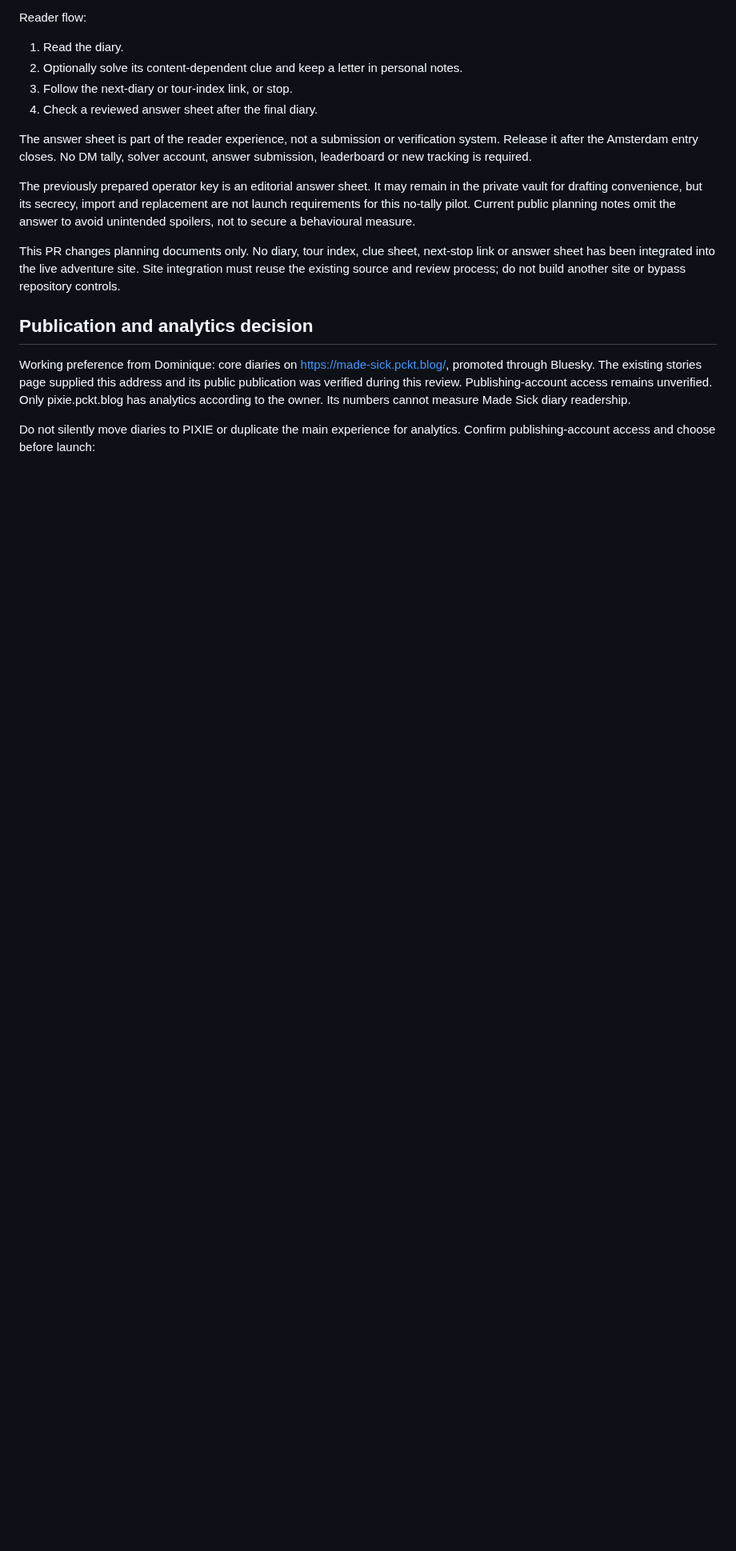
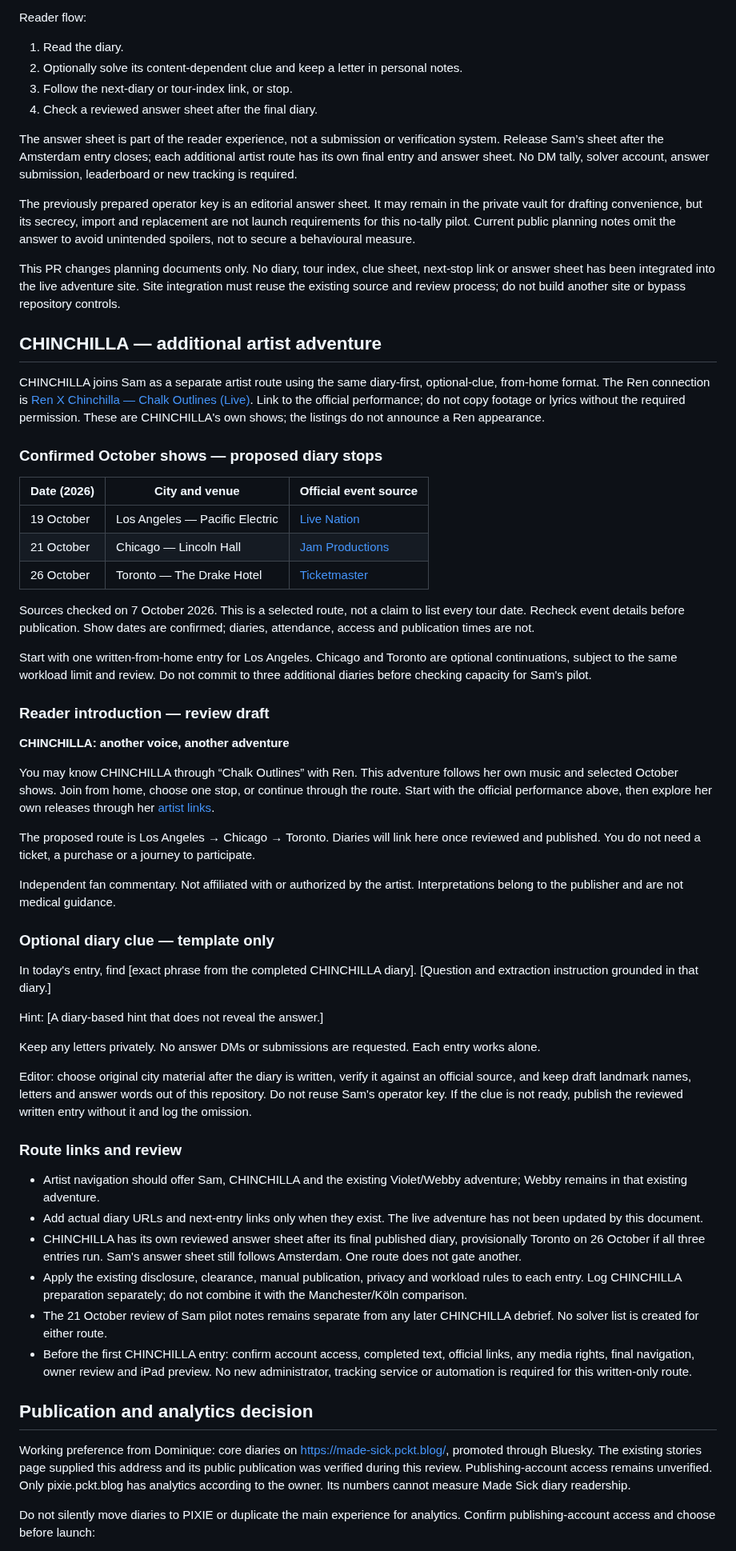
Before and after one commit to ibloud/made-sick, a Markdown page: docs/DIARY-PILOT.md, the part around one of its changes. Shown at 80% size. Drawn GitHub-style; blank space fills up the shorter version.

Commit message:
Add CHINCHILLA diary adventure alongside Sam with verified October stops

```diff
--- a/docs/DIARY-PILOT.md
+++ b/docs/DIARY-PILOT.md
@@ -31,11 +31,56 @@ Reader flow:
 3. Follow the next-diary or tour-index link, or stop.
 4. Check a reviewed answer sheet after the final diary.
 
-The answer sheet is part of the reader experience, not a submission or verification system. Release it after the Amsterdam entry closes. No DM tally, solver account, answer submission, leaderboard or new tracking is required.
+The answer sheet is part of the reader experience, not a submission or verification system. Release Sam’s sheet after the Amsterdam entry closes; each additional artist route has its own final entry and answer sheet. No DM tally, solver account, answer submission, leaderboard or new tracking is required.
 
 The previously prepared operator key is an editorial answer sheet. It may remain in the private vault for drafting convenience, but its secrecy, import and replacement are not launch requirements for this no-tally pilot. Current public planning notes omit the answer to avoid unintended spoilers, not to secure a behavioural measure.
 
 This PR changes planning documents only. No diary, tour index, clue sheet, next-stop link or answer sheet has been integrated into the live adventure site. Site integration must reuse the existing source and review process; do not build another site or bypass repository controls.
+
+## CHINCHILLA — additional artist adventure
+
+CHINCHILLA joins Sam as a separate artist route using the same diary-first, optional-clue, from-home format. The Ren connection is [Ren X Chinchilla — Chalk Outlines (Live)](https://www.youtube.com/watch?v=35yALr_opeg). Link to the official performance; do not copy footage or lyrics without the required permission. These are CHINCHILLA's own shows; the listings do not announce a Ren appearance.
+
+### Confirmed October shows — proposed diary stops
+
+| Date (2026) | City and venue | Official event source |
+|---|---|---|
+| 19 October | Los Angeles — Pacific Electric | [Live Nation](https://www.livenation.com/event/vvG10Z_2j4xnYY/chinchilla) |
+| 21 October | Chicago — Lincoln Hall | [Jam Productions](https://www.jamusa.com/events/detail/chinchilla) |
+| 26 October | Toronto — The Drake Hotel | [Ticketmaster](https://www.ticketmaster.co.uk/chinchilla-tickets/artist/784757) |
+
+Sources checked on 7 October 2026. This is a selected route, not a claim to list every tour date. Recheck event details before publication. Show dates are confirmed; diaries, attendance, access and publication times are not.
+
+Start with one written-from-home entry for Los Angeles. Chicago and Toronto are optional continuations, subject to the same workload limit and review. Do not commit to three additional diaries before checking capacity for Sam's pilot.
+
+### Reader introduction — review draft
+
+**CHINCHILLA: another voice, another adventure**
+
+You may know CHINCHILLA through “Chalk Outlines” with Ren. This adventure follows her own music and selected October shows. Join from home, choose one stop, or continue through the route. Start with the official performance above, then explore her own releases through her [artist links](https://linktr.ee/chinchilla_music).
+
+The proposed route is Los Angeles → Chicago → Toronto. Diaries will link here once reviewed and published. You do not need a ticket, a purchase or a journey to participate.
+
+Independent fan commentary. Not affiliated with or authorized by the artist. Interpretations belong to the publisher and are not medical guidance.
+
+### Optional diary clue — template only
+
+In today's entry, find [exact phrase from the completed CHINCHILLA diary]. [Question and extraction instruction grounded in that diary.]
+
+Hint: [A diary-based hint that does not reveal the answer.]
+
+Keep any letters privately. No answer DMs or submissions are requested. Each entry works alone.
+
+Editor: choose original city material after the diary is written, verify it against an official source, and keep draft landmark names, letters and answer words out of this repository. Do not reuse Sam's operator key. If the clue is not ready, publish the reviewed written entry without it and log the omission.
+
+### Route links and review
+
+- Artist navigation should offer Sam, CHINCHILLA and the existing Violet/Webby adventure; Webby remains in that existing adventure.
+- Add actual diary URLs and next-entry links only when they exist. The live adventure has not been updated by this document.
+- CHINCHILLA has its own reviewed answer sheet after its final published diary, provisionally Toronto on 26 October if all three entries run. Sam's answer sheet still follows Amsterdam. One route does not gate another.
+- Apply the existing disclosure, clearance, manual publication, privacy and workload rules to each entry. Log CHINCHILLA preparation separately; do not combine it with the Manchester/Köln comparison.
+- The 21 October review of Sam pilot notes remains separate from any later CHINCHILLA debrief. No solver list is created for either route.
+- Before the first CHINCHILLA entry: confirm account access, completed text, official links, any media rights, final navigation, owner review and iPad preview. No new administrator, tracking service or automation is required for this written-only route.
 
 ## Publication and analytics decision
 
```
Also changed, not shown: other parts of docs/DIARY-PILOT.md (+1 -1 lines).
